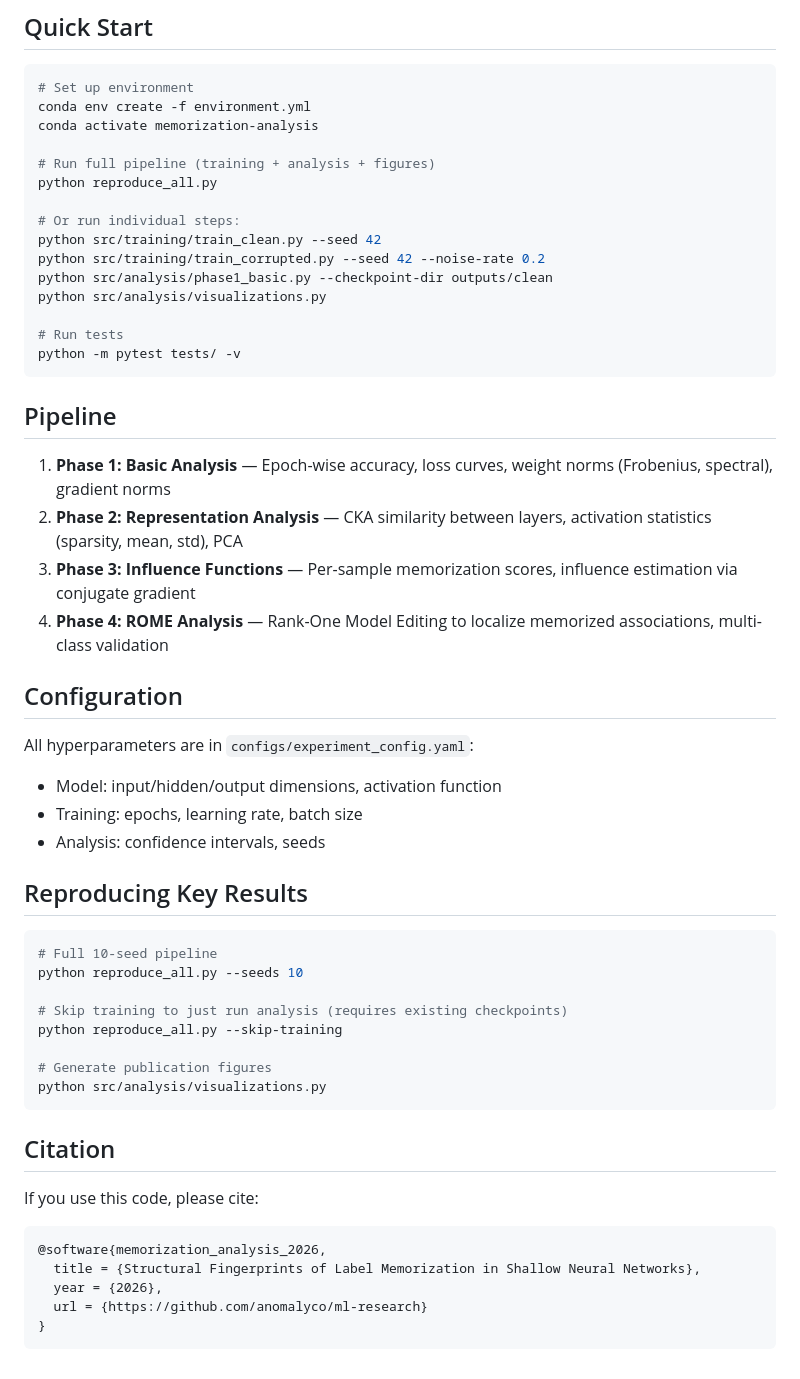
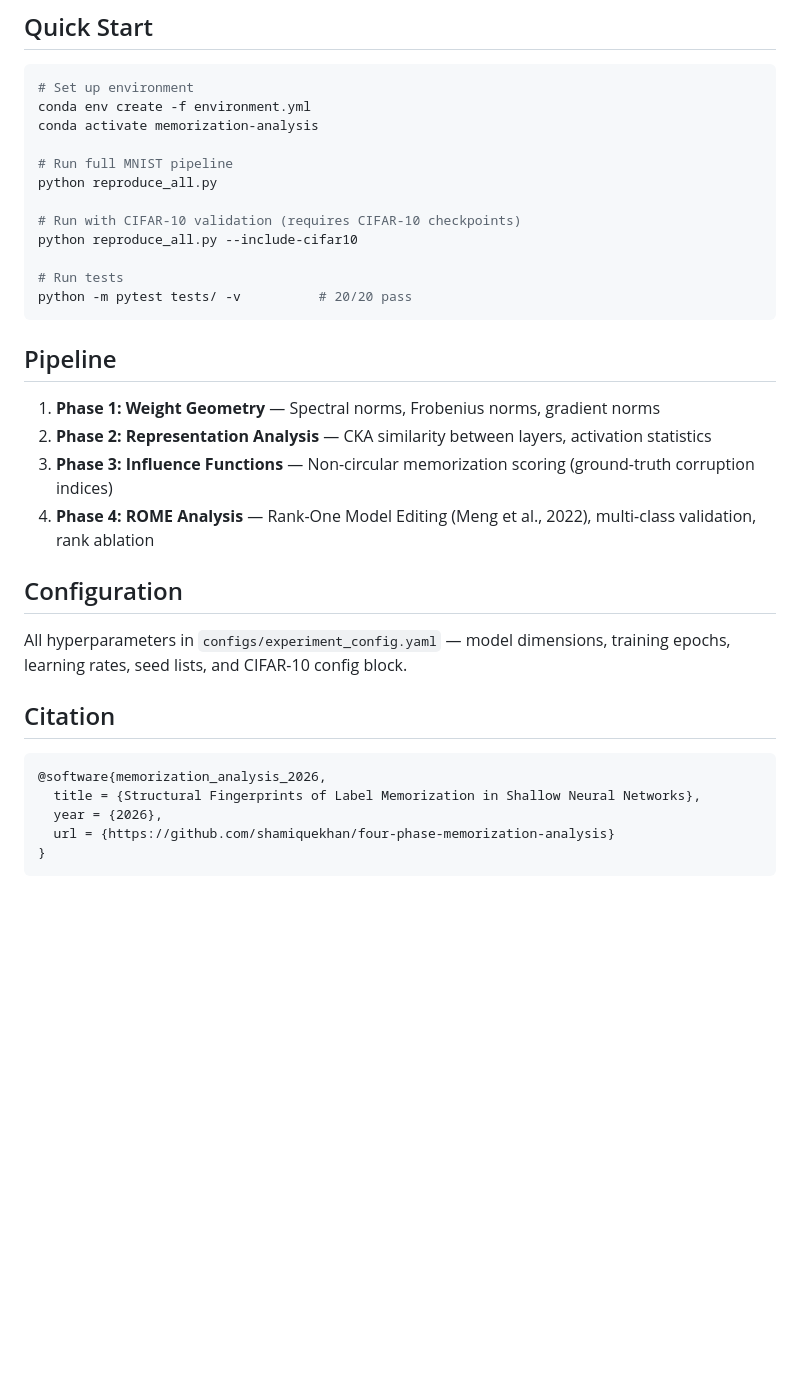
Before and after one commit to shamiquekhan/four-phase-memorization-analysis, a Markdown page: README.md, the part around one of its changes. Rendered like a GitHub page; blank space fills up the shorter version.

````diff
--- a/README.md
+++ b/README.md
@@ -51,53 +73,33 @@ A systematic 4-phase analysis of how label memorization leaves structural finger
 conda env create -f environment.yml
 conda activate memorization-analysis
 
-# Run full pipeline (training + analysis + figures)
+# Run full MNIST pipeline
 python reproduce_all.py
 
-# Or run individual steps:
-python src/training/train_clean.py --seed 42
-python src/training/train_corrupted.py --seed 42 --noise-rate 0.2
-python src/analysis/phase1_basic.py --checkpoint-dir outputs/clean
-python src/analysis/visualizations.py
+# Run with CIFAR-10 validation (requires CIFAR-10 checkpoints)
+python reproduce_all.py --include-cifar10
 
 # Run tests
-python -m pytest tests/ -v
+python -m pytest tests/ -v          # 20/20 pass
 ```
 
 ## Pipeline
 
-1. **Phase 1: Basic Analysis** — Epoch-wise accuracy, loss curves, weight norms (Frobenius, spectral), gradient norms
-2. **Phase 2: Representation Analysis** — CKA similarity between layers, activation statistics (sparsity, mean, std), PCA
-3. **Phase 3: Influence Functions** — Per-sample memorization scores, influence estimation via conjugate gradient
-4. **Phase 4: ROME Analysis** — Rank-One Model Editing to localize memorized associations, multi-class validation
+1. **Phase 1: Weight Geometry** — Spectral norms, Frobenius norms, gradient norms
+2. **Phase 2: Representation Analysis** — CKA similarity between layers, activation statistics
+3. **Phase 3: Influence Functions** — Non-circular memorization scoring (ground-truth corruption indices)
+4. **Phase 4: ROME Analysis** — Rank-One Model Editing (Meng et al., 2022), multi-class validation, rank ablation
 
 ## Configuration
 
-All hyperparameters are in `configs/experiment_config.yaml`:
-- Model: input/hidden/output dimensions, activation function
-- Training: epochs, learning rate, batch size
-- Analysis: confidence intervals, seeds
-
-## Reproducing Key Results
-
-```bash
-# Full 10-seed pipeline
-python reproduce_all.py --seeds 10
-
-# Skip training to just run analysis (requires existing checkpoints)
-python reproduce_all.py --skip-training
-
-# Generate publication figures
-python src/analysis/visualizations.py
-```
+All hyperparameters in `configs/experiment_config.yaml` — model dimensions, training epochs, learning rates, seed lists, and CIFAR-10 config block.
 
 ## Citation
 
-If you use this code, please cite:
-```
+```bibtex
 @software{memorization_analysis_2026,
   title = {Structural Fingerprints of Label Memorization in Shallow Neural Networks},
   year = {2026},
-  url = {https://github.com/anomalyco/ml-research}
+  url = {https://github.com/shamiquekhan/four-phase-memorization-analysis}
 }
 ```
````
Also changed, not shown: other parts of README.md (+44 -22 lines).
